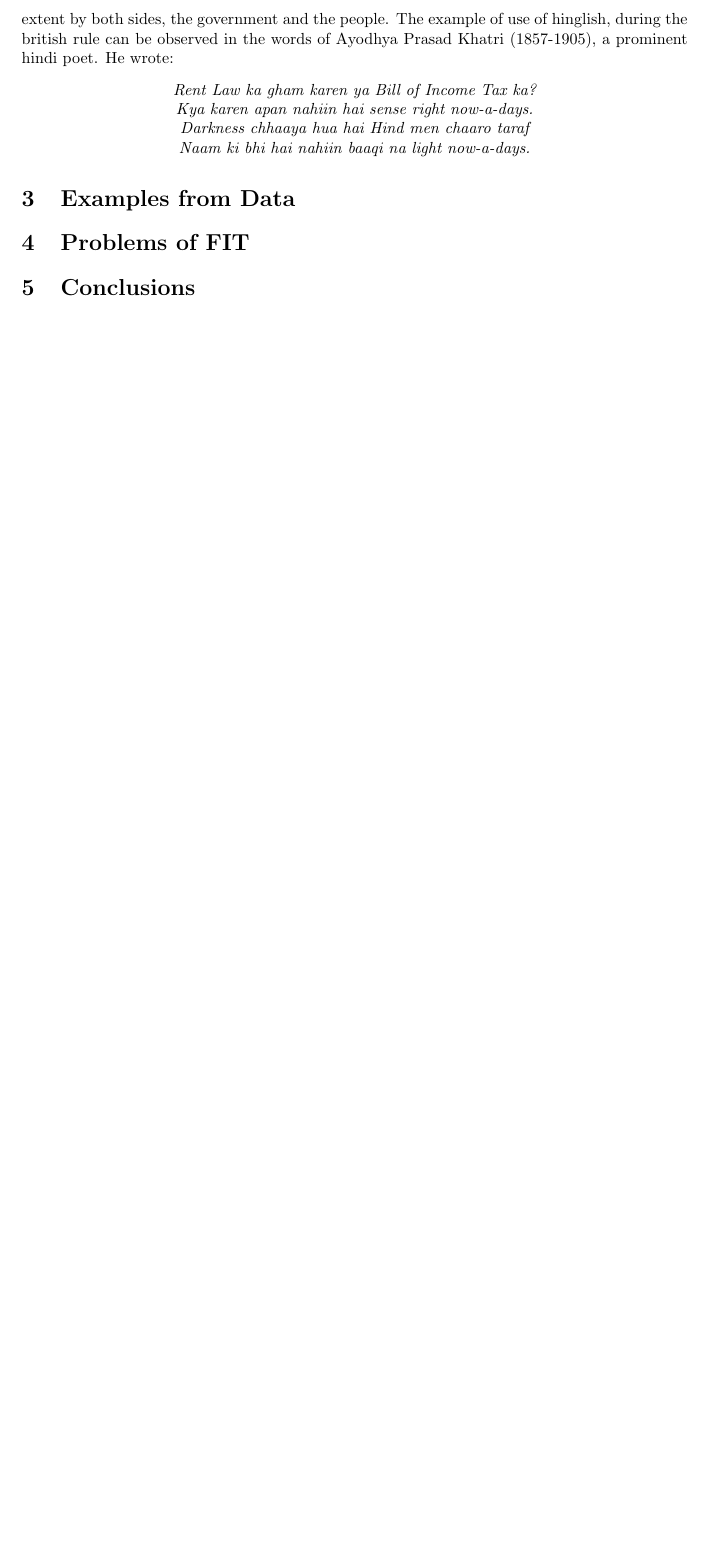
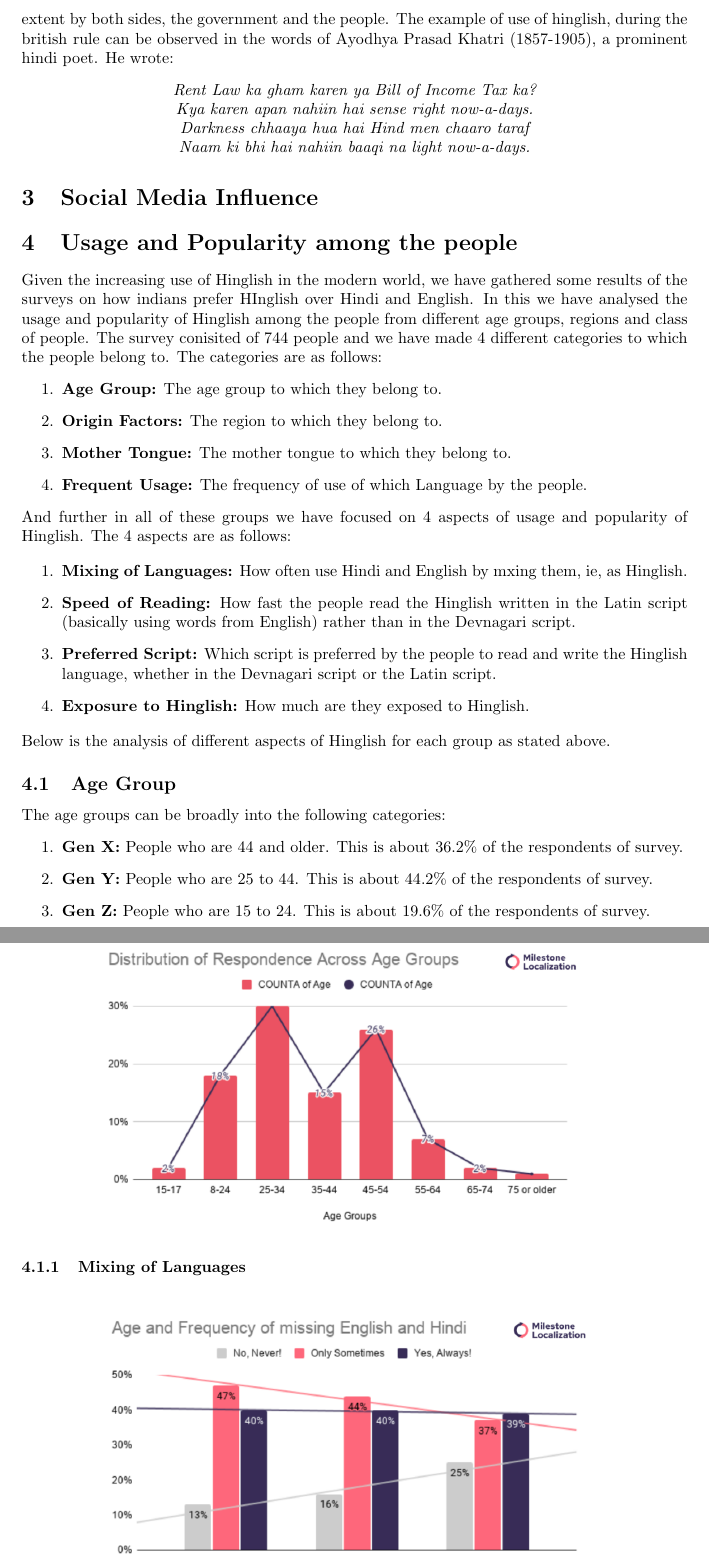
Before and after one commit to aayushgoyal443/HUL243-Term-Paper, a LaTeX document (term-paper.tex): part of page 2 of 2 before the commit and two parts of pages 2 and 3 of 11 after it, the two joined at a grey line, cut so that both start at the same text, the shorter picture padded with empty space. The pictures show the PDF file term-paper.pdf that the author committed with the source.

Commit message:
plots of the surveys added in the tex file

```diff
--- a/term-paper.tex
+++ b/term-paper.tex
@@ -37,6 +37,66 @@ It is a general misconception that this language has came into existence because
 \end{quote}
 
 
-\section{Examples from Data}
+\section{Social Media Influence}
 
-\section{Problems of FIT}
+
+\section{Usage and Popularity among the people}
+Given the increasing use of Hinglish in the modern world, we have gathered some results of the surveys on how indians prefer HInglish over Hindi and English. In this we have analysed the usage and popularity of Hinglish among the people from different age groups, regions and class of people. The survey conisited of 744 people and we have made 4 different categories to which the people belong to. The categories are as follows:
+\begin{enumerate}
+    \item \textbf{Age Group:} The age group to which they belong to.
+    \item \textbf{Origin Factors:} The region to which they belong to.
+    \item \textbf{Mother Tongue:} The mother tongue to which they belong to.
+    \item \textbf{Frequent Usage:} The frequency of use of which Language by the people.
+\end{enumerate}
+And further in all of these groups we have focused on 4 aspects of usage and popularity of Hinglish. The 4 aspects are as follows:
+
+\begin{enumerate}
+    \item \textbf{Mixing of Languages:} How often use Hindi and English by mxing them, ie, as Hinglish.
+    \item \textbf{Speed of Reading:} How fast the people read the Hinglish written in the Latin script (basically using words from English) rather than in the Devnagari script.
+    \item \textbf{Preferred Script:} Which script is preferred by the people to read and write the Hinglish language, whether in the Devnagari script or the Latin script.
+    \item \textbf{Exposure to Hinglish:} How much are they exposed to Hinglish.
+\end{enumerate}
+Below is the analysis of different aspects of Hinglish for each group as stated above.
+
+\subsection{Age Group}
+The age groups can be broadly into the following categories:
+\begin{enumerate}
+    \item \textbf{Gen X:} People who are 44 and older. This is about 36.2\% of the respondents of survey.
+    \item \textbf{Gen Y:} People who are 25 to 44. This is about 44.2\% of the respondents of survey.
+    \item \textbf{Gen Z:} People who are 15 to 24. This is about 19.6\% of the respondents of survey.
+\end{enumerate}
+A detailed distribution of people belonging to different age groups is in the figure below:
+\begin{figure}[H]
+    \centering
+    \includegraphics[width=0.8\textwidth]{plots/distribution_with_age.png}
+\end{figure}
+
+\subsubsection{Mixing of Languages}
+
+\begin{figure}[H]
+    \centering
+    \includegraphics[width=0.8\textwidth]{plots/age_mixing_language.png}
+\end{figure}
+From the above it can be inferred that the people who are in the age group Gen X are more likely to use Hinglish than the people in the age group Gen Y and Z. As we would have normally expected that teh Gen Z, the current generation, who are getting more influenced by the social media platforms, are mixing the languages less than the other age groups.
+
+\subsubsection{Speed of Reading}
+
+\begin{figure}[H]
+    \centering
+    \includegraphics[width=0.8\textwidth]{plots/age_faster_read.png}
+\end{figure}
+
+From the above plot we can see that the people who are in the age group Gen Z are very less acquainted with the Hindi script. They mostly prefer to read it through the Latin script. They are more familiar wiht the English script one of the reasons being that most or the edication is nowadays done in the English language. Whereas in the older generation, as the education was in both Hindi and English, they are able to readd both of them equally fast.
+
+\subsubsection{Preferred Script}
+
+\begin{figure}[H]
+    \centering
+    \includegraphics[width=0.8\textwidth]{plots/age_preferred_script.png}
+\end{figure}
+
+\subsubsection{Exposure to Hinglish}
+
+\begin{figure}[H]
+    \centering
+    \includegraphics[width=0.8\textwidth]{plots/age_exposure.png}
@@ -42,0 +108,16 @@ It is a general misconception that this language has came into existence because
+    \centering
+    \includegraphics[width=0.8\textwidth]{plots/distribution_with_city.png}
+\end{figure}
+
+\subsubsection{Mixing of Languages}
+
+\begin{figure}[H]
+    \centering
+    \includegraphics[width=0.8\textwidth]{plots/origin_mixing_language.png}
+\end{figure}
+
+\subsubsection{Speed of Reading}
+
+\begin{figure}[H]
+    \centering
+    \includegraphics[width=0.8\textwidth]{plots/origin_faster_read.png}
@@ -42,0 +129,20 @@ It is a general misconception that this language has came into existence because
+    \centering
+    \includegraphics[width=0.8\textwidth]{plots/origin_preferred_script.png}
+\end{figure}
+
+\subsubsection{Exposure to Hinglish}
+
+\subsection{Impact of Mother Tongue}
+
+\subsubsection{Mixing of Languages}
+
+\begin{figure}[H]
+    \centering
+    \includegraphics[width=0.8\textwidth]{plots/mother_mixing_language.png}
+\end{figure}
+
+\subsubsection{Speed of Reading}
+
+\begin{figure}[H]
+    \centering
+    \includegraphics[width=0.8\textwidth]{plots/mother_faster_read.png}
@@ -42,0 +155,26 @@ It is a general misconception that this language has came into existence because
+    \includegraphics[width=0.8\textwidth]{plots/mother_preferred_script.png}
+\end{figure}
+
+
+\subsubsection{Exposure to Hinglish}
+
+\begin{figure}[H]
+    \centering
+    \includegraphics[width=0.8\textwidth]{plots/mother_exposure.png}
+\end{figure}
+
+
+\subsection{Frequent Usage}
+
+\subsubsection{Mixing of Languages}
+
+\begin{figure}[H]
+    \centering
+    \includegraphics[width=0.8\textwidth]{plots/frequent_mixing_language.png}
+\end{figure}
+
+\subsubsection{Speed of Reading}
+
+\begin{figure}[H]
+    \centering
+    \includegraphics[width=0.8\textwidth]{plots/frequent_faster_read.png}
@@ -43,3 +186,16 @@ It is a general misconception that this language has came into existence because
+    \centering
+    \includegraphics[width=0.8\textwidth]{plots/frequent_preferred_script.png}
+\end{figure}
+
+\subsubsection{Exposure to Hinglish}
+
+\begin{figure}[H]
+    \centering
+    \includegraphics[width=0.8\textwidth]{plots/frequent_exposure.png}
+\end{figure}
+
+\section{Impact on Hindi and English}
+
 
 \section{Conclusions}
 
```
Also changed, not shown: plots/age_exposure.png (added), plots/age_faster_read.png (added), plots/age_mixing_language.png (added), plots/age_preferred_script.png (added), plots/distribution_with_age.png (added), plots/distribution_with_city.png (added), plots/frequent_exposure.png (added), plots/frequent_faster_read.png (added), plots/frequent_mixing_language.png (added), plots/frequent_preferred_script.png (added), plots/mother_exposure.png (added), plots/mother_faster_read.png (added), plots/mother_mixing_language.png (added), plots/mother_preferred_script.png (added), 5 more files.
